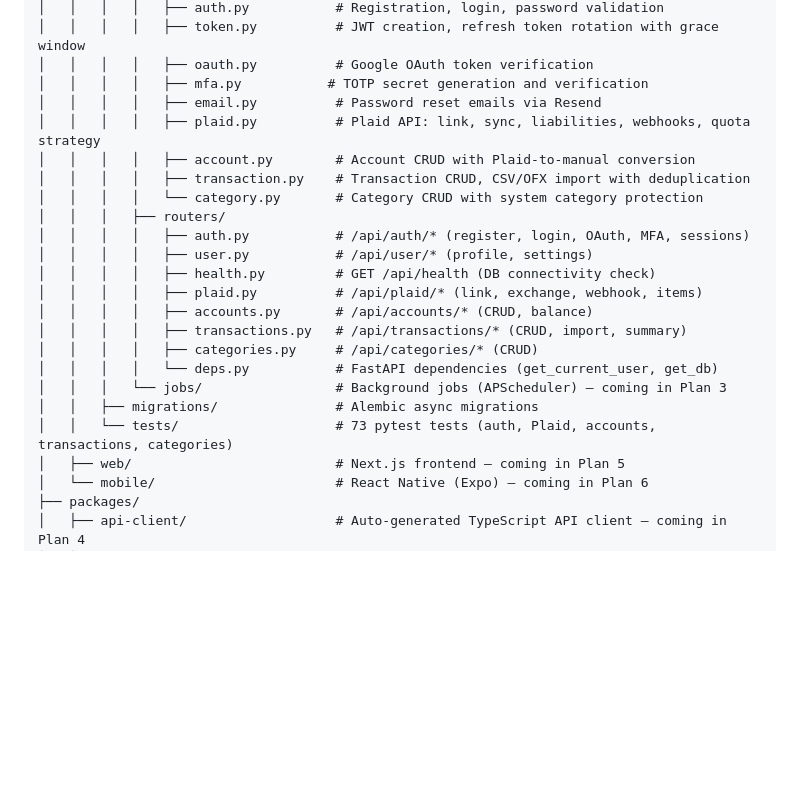
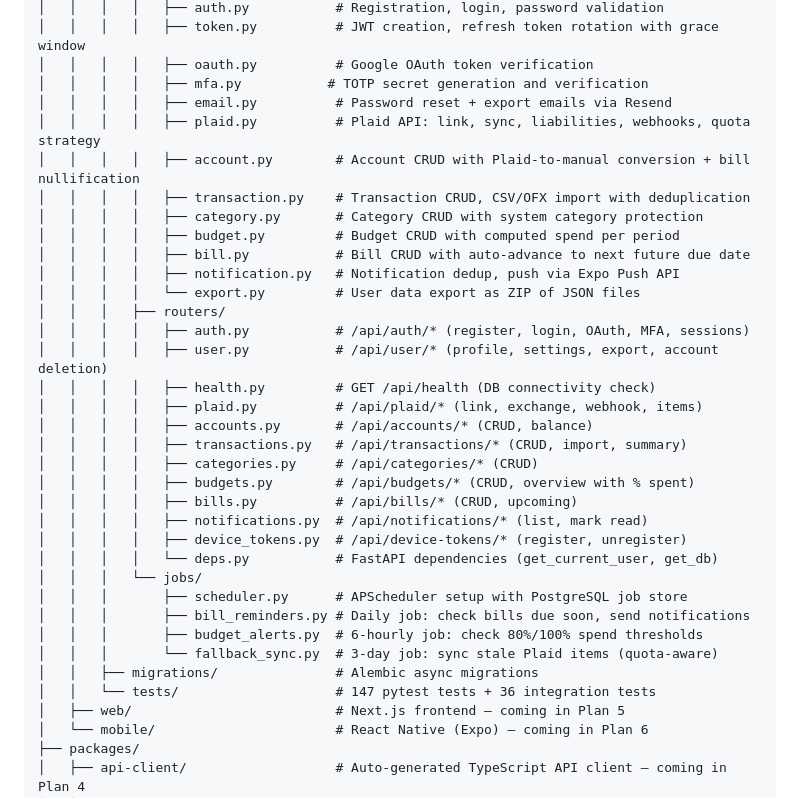
Before and after one commit to anik-apps/fyNaNs, a Markdown page: README.md, the part around the change. Rendered like a GitHub page; blank space fills up the shorter version.

Commit message:
docs: update README with budgets, bills, notifications, jobs code structure

```diff
--- a/README.md
+++ b/README.md
@@ -58,23 +58,35 @@ fyNaNs/
 │   │   │   │   ├── token.py          # JWT creation, refresh token rotation with grace window
 │   │   │   │   ├── oauth.py          # Google OAuth token verification
 │   │   │   │   ├── mfa.py           # TOTP secret generation and verification
-│   │   │   │   ├── email.py          # Password reset emails via Resend
+│   │   │   │   ├── email.py          # Password reset + export emails via Resend
 │   │   │   │   ├── plaid.py          # Plaid API: link, sync, liabilities, webhooks, quota strategy
-│   │   │   │   ├── account.py        # Account CRUD with Plaid-to-manual conversion
+│   │   │   │   ├── account.py        # Account CRUD with Plaid-to-manual conversion + bill nullification
 │   │   │   │   ├── transaction.py    # Transaction CRUD, CSV/OFX import with deduplication
-│   │   │   │   └── category.py       # Category CRUD with system category protection
+│   │   │   │   ├── category.py       # Category CRUD with system category protection
+│   │   │   │   ├── budget.py         # Budget CRUD with computed spend per period
+│   │   │   │   ├── bill.py           # Bill CRUD with auto-advance to next future due date
+│   │   │   │   ├── notification.py   # Notification dedup, push via Expo Push API
+│   │   │   │   └── export.py         # User data export as ZIP of JSON files
 │   │   │   ├── routers/
 │   │   │   │   ├── auth.py           # /api/auth/* (register, login, OAuth, MFA, sessions)
-│   │   │   │   ├── user.py           # /api/user/* (profile, settings)
+│   │   │   │   ├── user.py           # /api/user/* (profile, settings, export, account deletion)
 │   │   │   │   ├── health.py         # GET /api/health (DB connectivity check)
 │   │   │   │   ├── plaid.py          # /api/plaid/* (link, exchange, webhook, items)
 │   │   │   │   ├── accounts.py       # /api/accounts/* (CRUD, balance)
 │   │   │   │   ├── transactions.py   # /api/transactions/* (CRUD, import, summary)
 │   │   │   │   ├── categories.py     # /api/categories/* (CRUD)
+│   │   │   │   ├── budgets.py        # /api/budgets/* (CRUD, overview with % spent)
+│   │   │   │   ├── bills.py          # /api/bills/* (CRUD, upcoming)
+│   │   │   │   ├── notifications.py  # /api/notifications/* (list, mark read)
+│   │   │   │   ├── device_tokens.py  # /api/device-tokens/* (register, unregister)
 │   │   │   │   └── deps.py           # FastAPI dependencies (get_current_user, get_db)
-│   │   │   └── jobs/                 # Background jobs (APScheduler) — coming in Plan 3
+│   │   │   └── jobs/
+│   │   │       ├── scheduler.py      # APScheduler setup with PostgreSQL job store
+│   │   │       ├── bill_reminders.py # Daily job: check bills due soon, send notifications
+│   │   │       ├── budget_alerts.py  # 6-hourly job: check 80%/100% spend thresholds
+│   │   │       └── fallback_sync.py  # 3-day job: sync stale Plaid items (quota-aware)
 │   │   ├── migrations/               # Alembic async migrations
-│   │   └── tests/                    # 73 pytest tests (auth, Plaid, accounts, transactions, categories)
+│   │   └── tests/                    # 147 pytest tests + 36 integration tests
 │   ├── web/                          # Next.js frontend — coming in Plan 5
 │   └── mobile/                       # React Native (Expo) — coming in Plan 6
 ├── packages/
```
Also changed, not shown: .claude/CLAUDE.md (added, +4 -0 lines).
